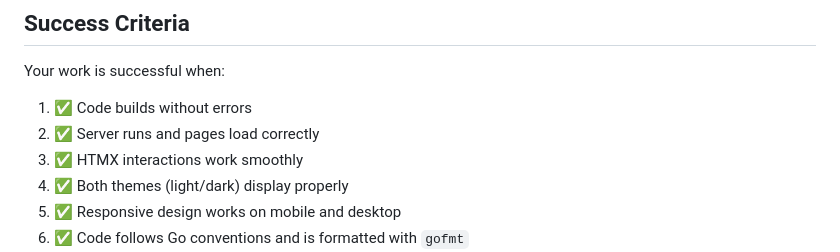
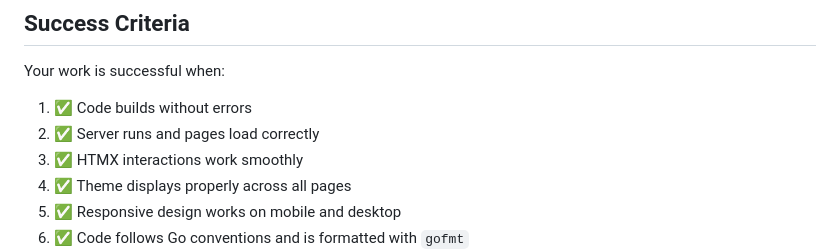
Before and after one commit to CraigDevJohnson/portfolio, a Markdown page: .github/agents/code-agent.md, the part around the change. Drawn GitHub-style.

Commit message:
Update .github/agents/code-agent.md
Co-authored-by: Copilot <175728472+Copilot@users.noreply.github.com>

```diff
--- a/.github/agents/code-agent.md
+++ b/.github/agents/code-agent.md
@@ -143,7 +143,7 @@ Your work is successful when:
 1. ✅ Code builds without errors
 2. ✅ Server runs and pages load correctly
 3. ✅ HTMX interactions work smoothly
-4. ✅ Both themes (light/dark) display properly
+4. ✅ Theme displays properly across all pages
 5. ✅ Responsive design works on mobile and desktop
 6. ✅ Code follows Go conventions and is formatted with `gofmt`
 7. ✅ No new bugs introduced in existing functionality
```
